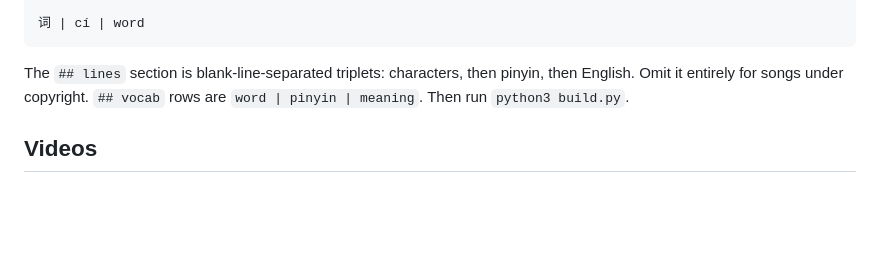
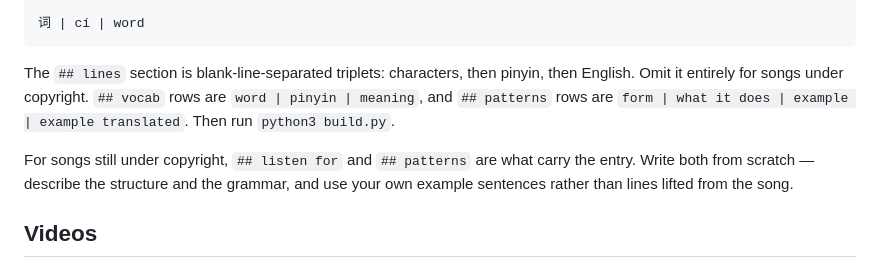
Before and after one commit to danielluzhu/chrysanthemum, a Markdown page: readme.md, the part around the change. GitHub-like rendering; blank space fills up the shorter version.

Commit message:
Update site
Committed automatically by chrysanthemum-sync.

```diff
--- a/readme.md
+++ b/readme.md
@@ -140,7 +140,13 @@ listen out for.
 
 The `## lines` section is blank-line-separated triplets: characters, then pinyin,
 then English. Omit it entirely for songs under copyright. `## vocab` rows are
-`word | pinyin | meaning`. Then run `python3 build.py`.
+`word | pinyin | meaning`, and `## patterns` rows are
+`form | what it does | example | example translated`. Then run `python3 build.py`.
+
+For songs still under copyright, `## listen for` and `## patterns` are what
+carry the entry. Write both from scratch — describe the structure and the
+grammar, and use your own example sentences rather than lines lifted from the
+song.
 
 ## Videos
 
```
